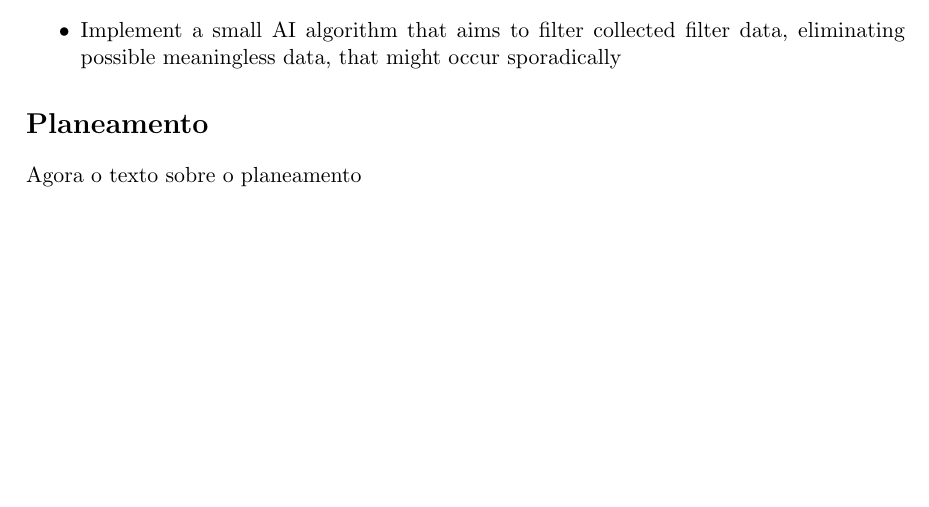
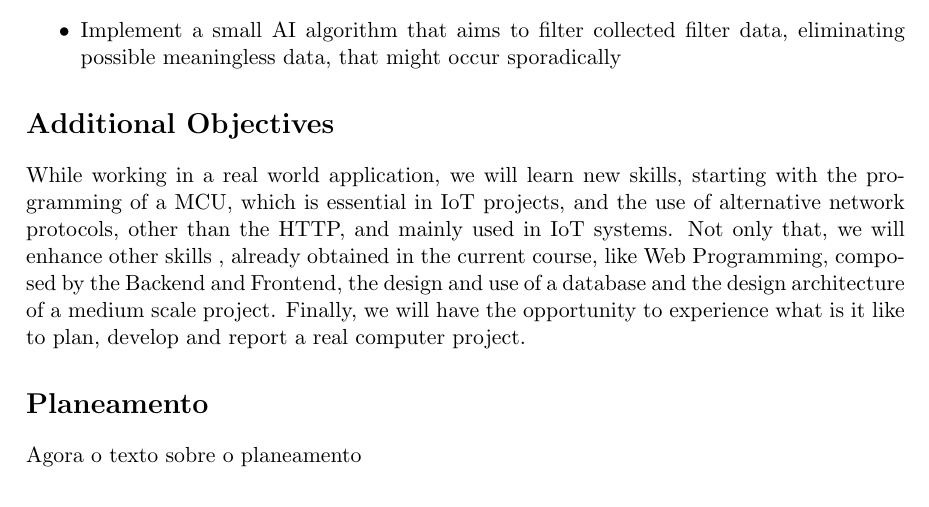
Before and after one commit to MiguelRocha2001/PS-Monitor-IoT-System, a LaTeX document (Report.tex): part of page 2 of 2, cut so that both start at the same text, the shorter picture padded with empty space. Compiled offline with pdfLaTeX.

Commit message:
Update Report.tex

```diff
--- a/Report.tex
+++ b/Report.tex
@@ -66,6 +66,9 @@ The system will, not only collect and analyze the environment data, but also ale
   \item Implement a small AI algorithm that aims to filter collected filter data, eliminating possible meaningless data, that might occur sporadically
 \end{itemize}
 
+\section*{Additional Objectives}
+While working in a real world application, we will learn new skills, starting with the programming of a MCU, which is essential in IoT projects, and the use of alternative network protocols, other than the HTTP, and mainly used in IoT systems. Not only that, we will enhance other skills , already obtained in the current course, like Web Programming, composed by the Backend and Frontend, the design and use of a database and the design architecture of a medium scale project. Finally, we will have the opportunity to experience what is it like to plan, develop and report a real computer project.
+
 \section*{Planeamento}
 Agora o texto sobre o planeamento
 
```
